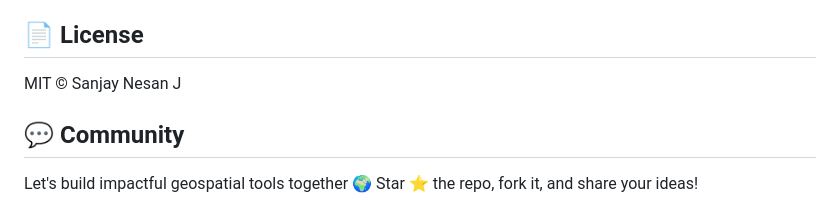
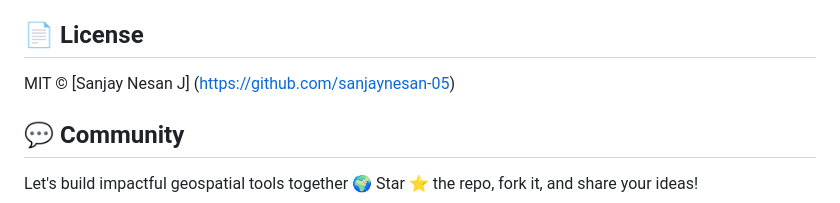
Before and after one commit to sanjaynesan-05/GEOFENCE, a Markdown page: README.md, the part around the change. Rendered like a GitHub page.

```diff
--- a/README.md
+++ b/README.md
@@ -122,7 +122,7 @@ Pull requests are welcome.
 For major changes, open an issue first to discuss improvements.
 
 ## 📄 License
-MIT © Sanjay Nesan J
+MIT © [Sanjay Nesan J] (https://github.com/sanjaynesan-05)
 
 ## 💬 Community
 Let's build impactful geospatial tools together 🌍
```
